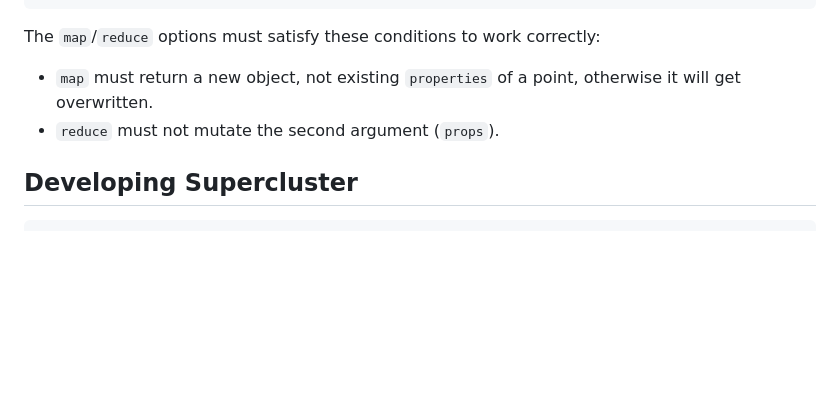
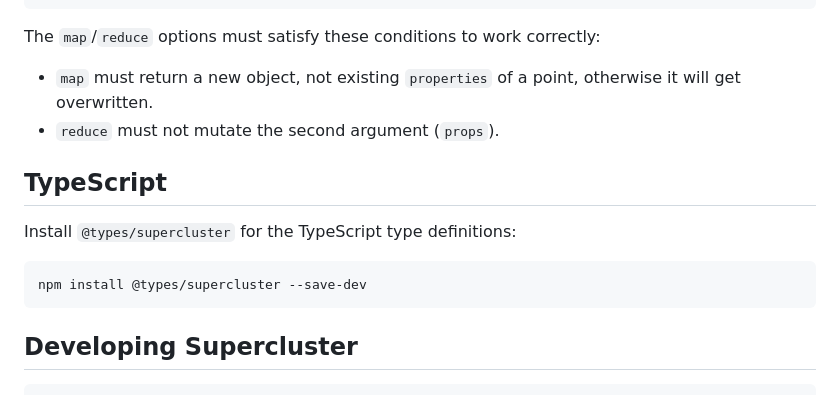
Before and after one commit to mapbox/supercluster, a Markdown page: README.md, the part around the change. Drawn GitHub-style; blank space fills up the shorter version.

Commit message:
Add typescript section to the README (#224)
* Add typescript section to the README

* Update README.md

---------

Co-authored-by: Volodymyr Agafonkin <agafonkin@gmail.com>

````diff
--- a/README.md
+++ b/README.md
@@ -95,6 +95,14 @@ The `map`/`reduce` options must satisfy these conditions to work correctly:
 - `map` must return a new object, not existing `properties` of a point, otherwise it will get overwritten.
 - `reduce` must not mutate the second argument (`props`).
 
+## TypeScript
+
+Install `@types/supercluster` for the TypeScript type definitions:
+
+```
+npm install @types/supercluster --save-dev
+```
+
 ## Developing Supercluster
 
 ```
````
